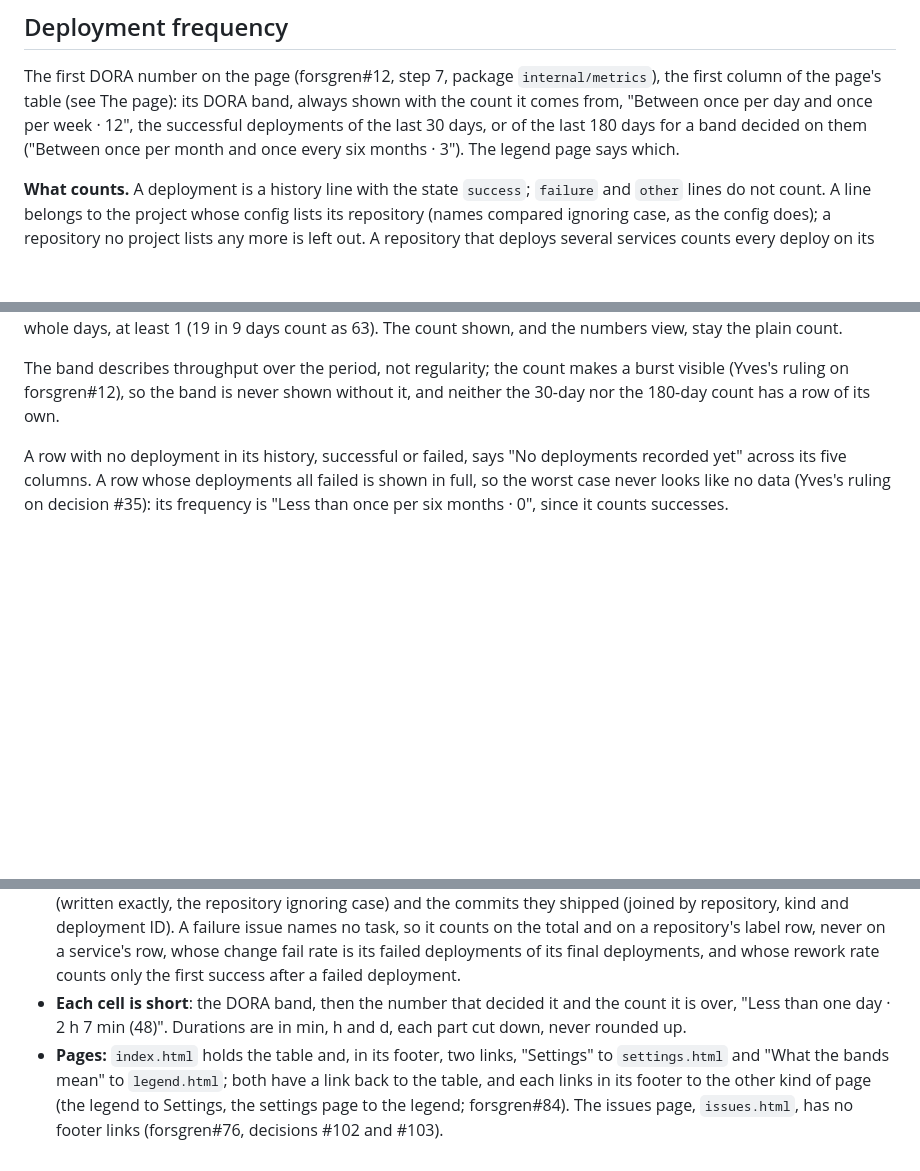
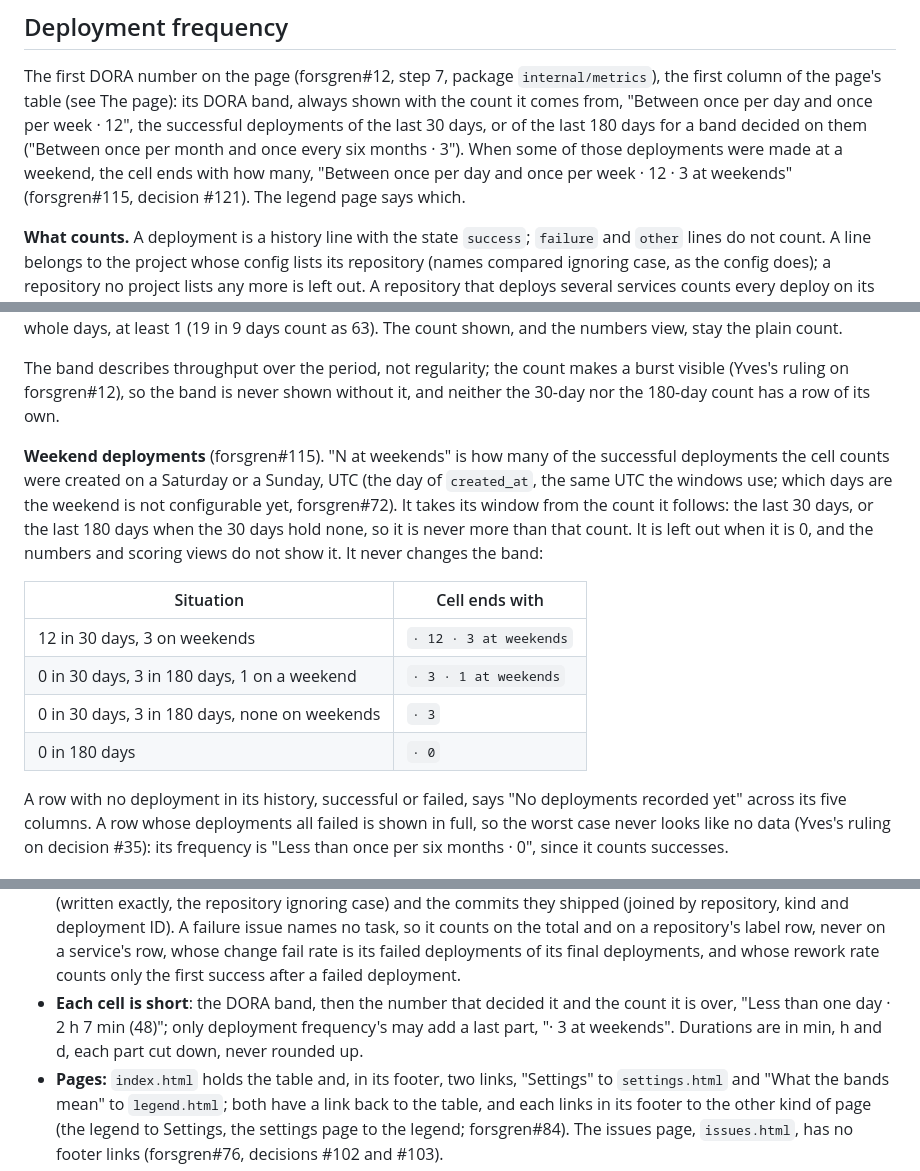
Before and after one commit to yveshanoulle/forsgren, a Markdown page: README.md, 3 parts joined by grey strips. Drawn GitHub-style; blank space fills up the shorter version.

Commit message:
weekend 115-8 (13/15): docs, weekend deployments in the frequency cell, #115
Signed-off-by: agent-Friend <326202683+agent-Friend@users.noreply.github.com>

```diff
--- a/README.md
+++ b/README.md
@@ -191,8 +191,10 @@ The first DORA number on the page (forsgren#12, step 7, package
 its DORA band, always shown with the count it comes from, "Between once per
 day and once per week · 12", the successful deployments of the last 30
 days, or of the last 180 days for a band decided on them ("Between once per
-month and once every six months · 3"). The legend page says
-which.
+month and once every six months · 3"). When some of those deployments were
+made at a weekend, the cell ends with how many, "Between once per day and
+once per week · 12 · 3 at weekends" (forsgren#115, decision #121). The legend
+page says which.
 
 **What counts.** A deployment is a history line with the state `success`;
 `failure` and `other` lines do not count. A line belongs to the project
@@ -240,6 +242,22 @@ The band describes throughput over the period, not regularity; the count
 makes a burst visible (Yves's ruling on forsgren#12), so the band is never
 shown without it, and neither the 30-day nor the 180-day count has a row of
 its own.
+
+**Weekend deployments** (forsgren#115). "N at weekends" is how many of the
+successful deployments the cell counts were created on a Saturday or a
+Sunday, UTC (the day of `created_at`, the same UTC the windows use; which days
+are the weekend is not configurable yet, forsgren#72). It takes its window
+from the count it follows: the last 30 days, or the last 180 days when the
+30 days hold none, so it is never more than that count. It is left out when
+it is 0, and the numbers and scoring views do not show it. It never changes
+the band:
+
+| Situation | Cell ends with |
+| --- | --- |
+| 12 in 30 days, 3 on weekends | `· 12 · 3 at weekends` |
+| 0 in 30 days, 3 in 180 days, 1 on a weekend | `· 3 · 1 at weekends` |
+| 0 in 30 days, 3 in 180 days, none on weekends | `· 3` |
+| 0 in 180 days | `· 0` |
 
 A row with no deployment in its history, successful or failed, says "No
 deployments recorded yet" across its five columns. A row whose deployments
@@ -534,7 +552,8 @@ repositories, one with a `label`) and a link to Configuration (forsgren#41):
   final deployments, and whose rework rate counts only the first success
   after a failed deployment.
 - **Each cell is short**: the DORA band, then the number that decided it
-  and the count it is over, "Less than one day · 2 h 7 min (48)". Durations
+  and the count it is over, "Less than one day · 2 h 7 min (48)"; only
+  deployment frequency's may add a last part, "· 3 at weekends". Durations
   are in min, h and d, each part cut down, never rounded up.
 - **Pages:** `index.html` holds the table and, in its footer, two links, "Settings" to `settings.html` and "What the bands mean" to `legend.html`; both have a link back to the table, and each links in its footer to the other kind of page (the legend to Settings, the settings page to the legend; forsgren#84). The issues page, `issues.html`, has no footer links (forsgren#76, decisions #102 and #103).
 - **Views** (forsgren#46): the table is built in more than one view, each its
```
Also changed, not shown: CLAUDE.md (+1 -1 lines).
